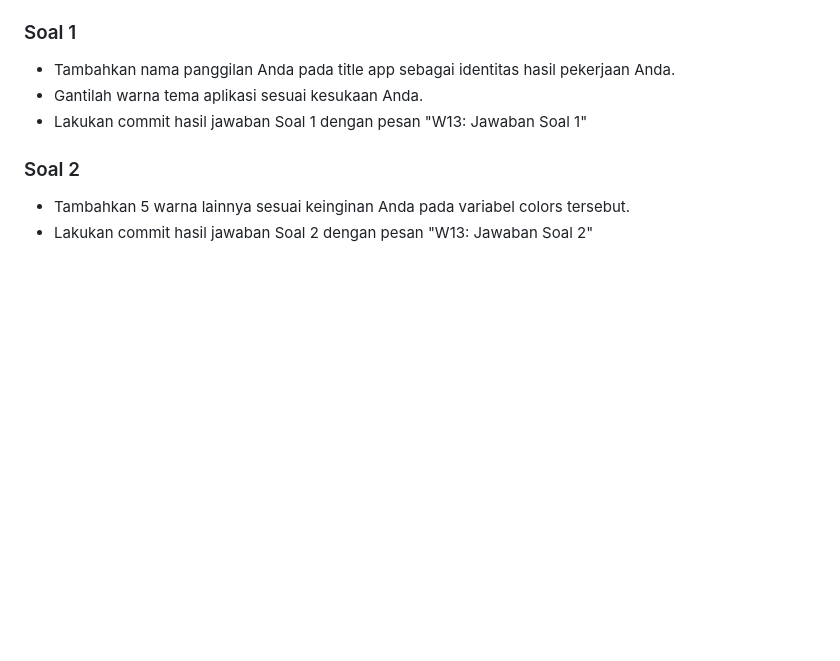
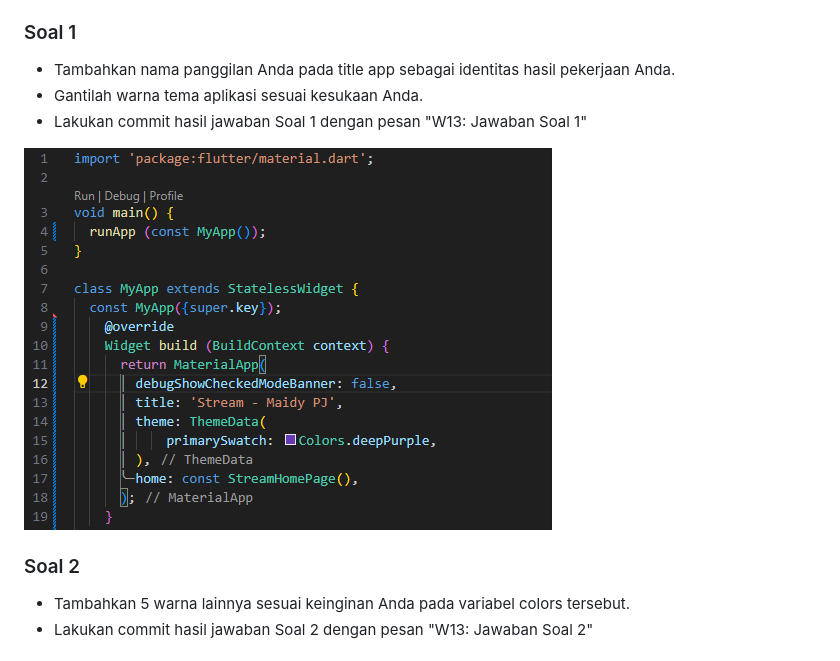
Before and after one commit to maidyjoshi/2141720060-mobile-2023, a Markdown page: week-13/README.md, the part around the change. GitHub-like rendering; pictures changed too: week-13/docs/soal1.png (added); blank space fills up the shorter version.

Commit message:
W13: Jawaban Soal 1

```diff
--- a/week-13/README.md
+++ b/week-13/README.md
@@ -11,6 +11,8 @@ KELAS: TI-3F
 - Tambahkan nama panggilan Anda pada title app sebagai identitas hasil pekerjaan Anda.
 - Gantilah warna tema aplikasi sesuai kesukaan Anda.
 - Lakukan commit hasil jawaban Soal 1 dengan pesan "W13: Jawaban Soal 1"
+
+![Screenshot hello_world](docs/soal1.png)
 
 ### Soal 2
 - Tambahkan 5 warna lainnya sesuai keinginan Anda pada variabel colors tersebut.
```
Also changed, not shown: 1 other file.
